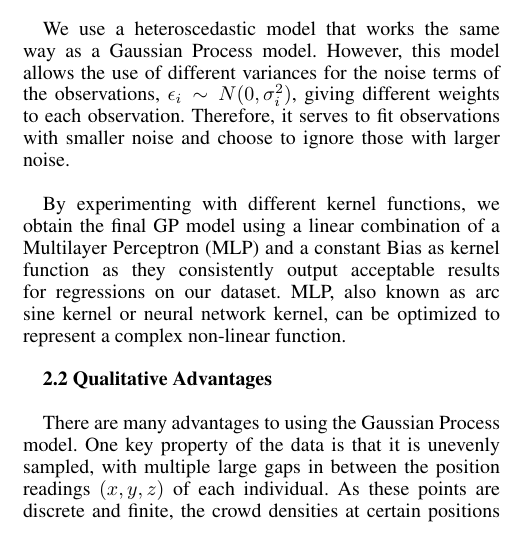
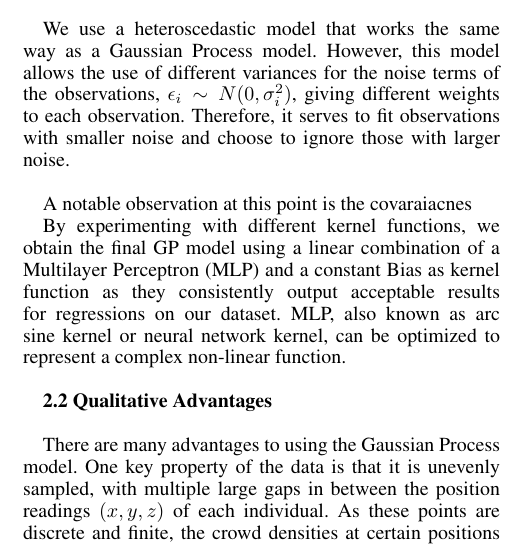
Before and after one commit to Ohohcakester/cs4246-project, a LaTeX paper (report/report.tex): part of one column of page 1 of 5, cut so that both start at the same text. Compiled offline with pdfLaTeX.

Commit message:
autocommit report

```diff
--- a/report/report.tex
+++ b/report/report.tex
@@ -50,6 +50,8 @@ where $m: X \rightarrow \mathbb{R}$ is the mean function of the distribution and
 In our Gaussian Process model, each individual is modeled with a separate Gaussian Distribution. For each person in the data, the $x$, $y$ and $z$ of coordinates of the person is given at various points of time. As we seek to model the locations of each person as a function on time, the input location space (dependent variable) for our data $X$ is the time interval in which the data resides, and the target variable is the position of the person, expressed as a tuple $(x,y,z)$ in $\mathbb{R}^3$. \\
 
 We use a heteroscedastic model that works the same way as a Gaussian Process model. However, this model allows the use of different variances for the noise terms of the observations, $\epsilon_i \sim N(0, \sigma_i^2)$, giving different weights to each observation. Therefore, it serves to fit observations with smaller noise and choose to ignore those with larger noise. \\
+
+A notable observation at this point is the covaraiacnes
 
 By experimenting with different kernel functions, we obtain the final GP model using a linear combination of a Multilayer Perceptron (MLP) and a constant Bias as kernel function as they consistently output acceptable results for regressions on our dataset. MLP, also known as arc sine kernel or neural network kernel, can be optimized to represent a complex non-linear function. \\
 
```
